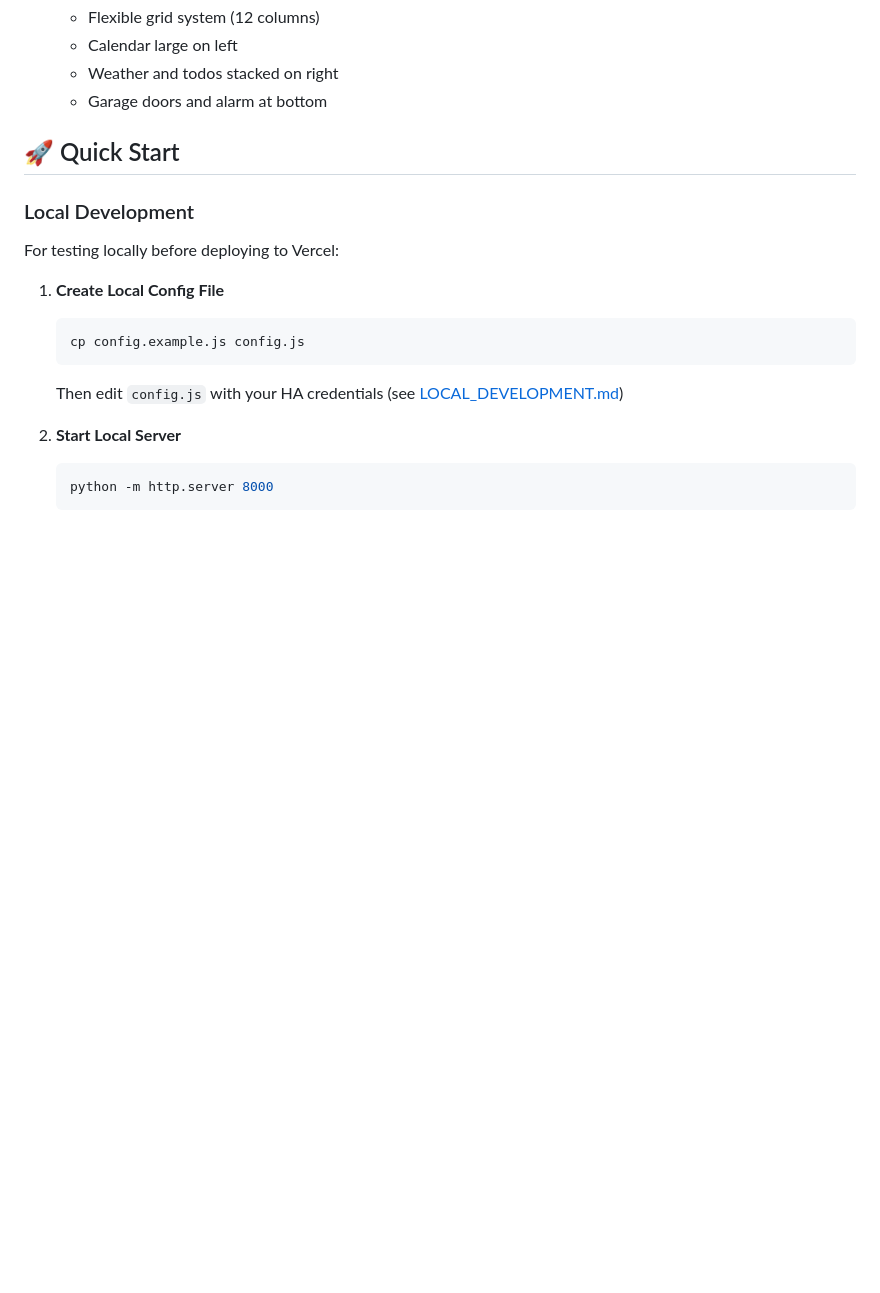
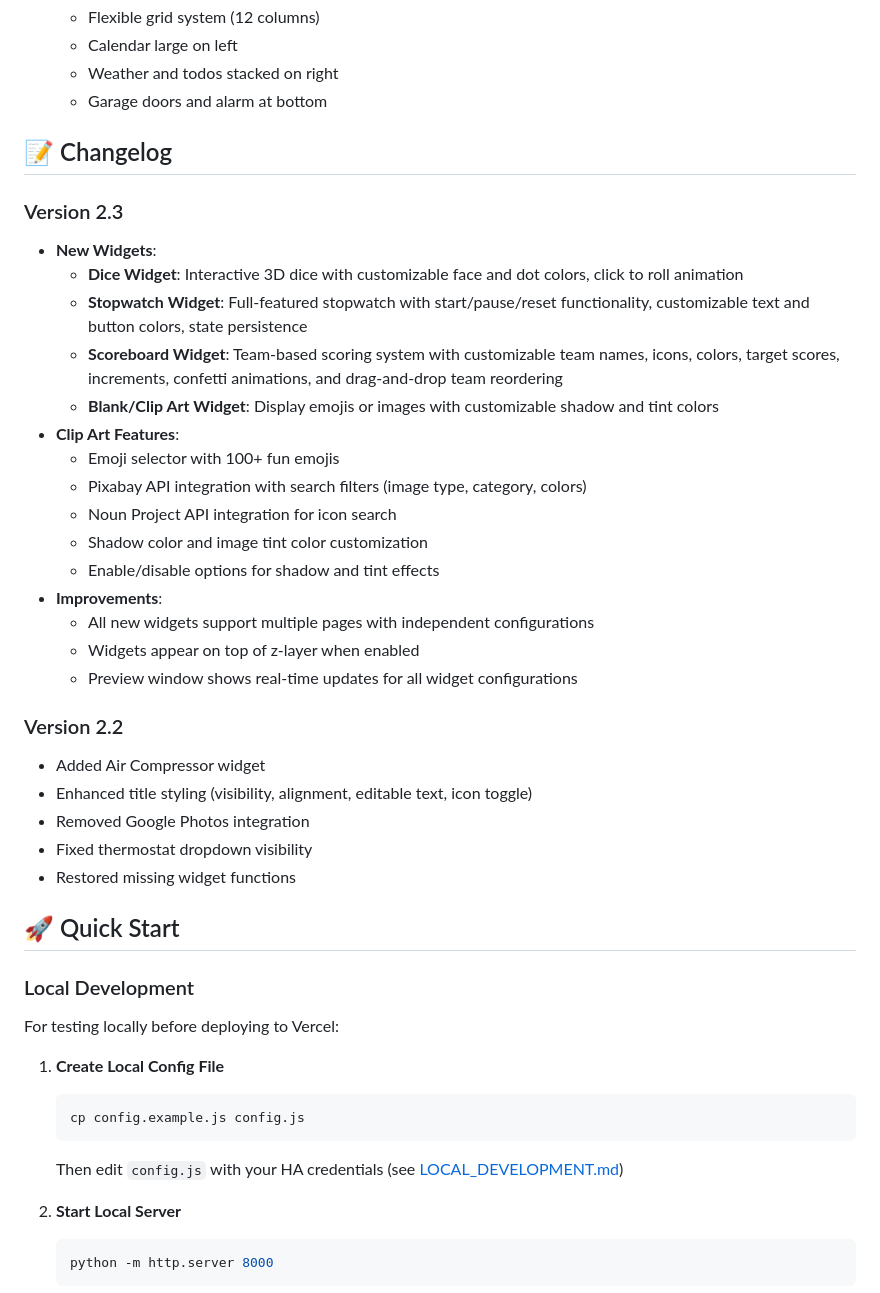
Before and after one commit to sidmsmith/dakboard, a Markdown page: README.md, the part around the change. GitHub-like rendering; blank space fills up the shorter version.

Commit message:
Add changelog section to README with version 2.3 details

```diff
--- a/README.md
+++ b/README.md
@@ -42,6 +42,32 @@ Four different layout options are available for you to choose from:
    - Calendar large on left
    - Weather and todos stacked on right
    - Garage doors and alarm at bottom
+
+## 📝 Changelog
+
+### Version 2.3
+- **New Widgets**:
+  - **Dice Widget**: Interactive 3D dice with customizable face and dot colors, click to roll animation
+  - **Stopwatch Widget**: Full-featured stopwatch with start/pause/reset functionality, customizable text and button colors, state persistence
+  - **Scoreboard Widget**: Team-based scoring system with customizable team names, icons, colors, target scores, increments, confetti animations, and drag-and-drop team reordering
+  - **Blank/Clip Art Widget**: Display emojis or images with customizable shadow and tint colors
+- **Clip Art Features**:
+  - Emoji selector with 100+ fun emojis
+  - Pixabay API integration with search filters (image type, category, colors)
+  - Noun Project API integration for icon search
+  - Shadow color and image tint color customization
+  - Enable/disable options for shadow and tint effects
+- **Improvements**:
+  - All new widgets support multiple pages with independent configurations
+  - Widgets appear on top of z-layer when enabled
+  - Preview window shows real-time updates for all widget configurations
+
+### Version 2.2
+- Added Air Compressor widget
+- Enhanced title styling (visibility, alignment, editable text, icon toggle)
+- Removed Google Photos integration
+- Fixed thermostat dropdown visibility
+- Restored missing widget functions
 
 ## 🚀 Quick Start
 
```
